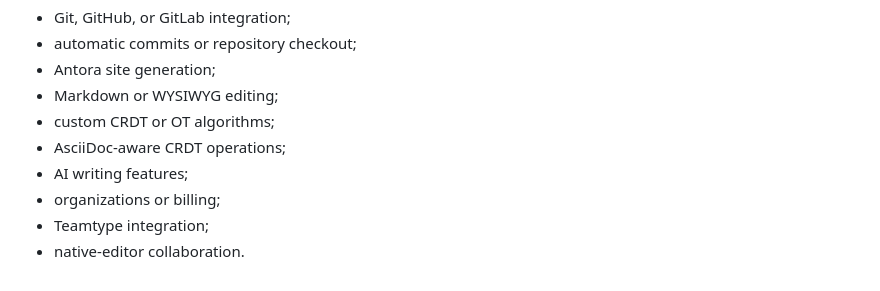
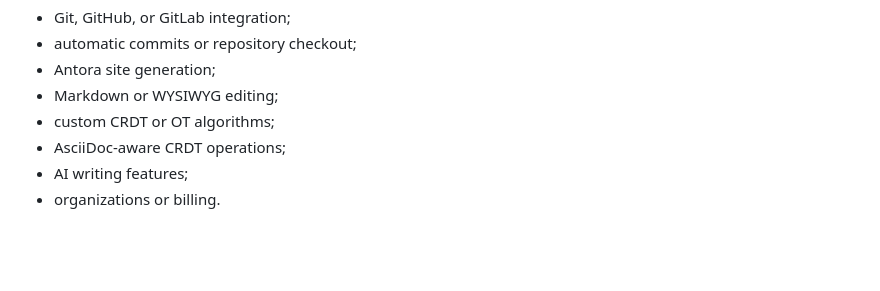
Before and after one commit to spacecubics/asciiweave, a Markdown page: README.md, the part around the change. Rendered like a GitHub page; blank space fills up the shorter version.

Commit message:
docs: Keep editor integration as future work
The README listed Teamtype and native-editor collaboration as both possible
future directions and current non-goals, leaving their intended status
unclear.

Remove the contradictory non-goal entries while retaining both ideas as
future candidates.

No functionality has been changed.

Assisted-by: Codex:GPT-5
Signed-off-by: Yasushi SHOJI <yashi@spacecubics.com>

```diff
--- a/README.md
+++ b/README.md
@@ -125,6 +125,4 @@ Unless explicitly requested as future work, asciiweave does not include:
 - custom CRDT or OT algorithms;
 - AsciiDoc-aware CRDT operations;
 - AI writing features;
-- organizations or billing;
-- Teamtype integration;
-- native-editor collaboration.
+- organizations or billing.
```
